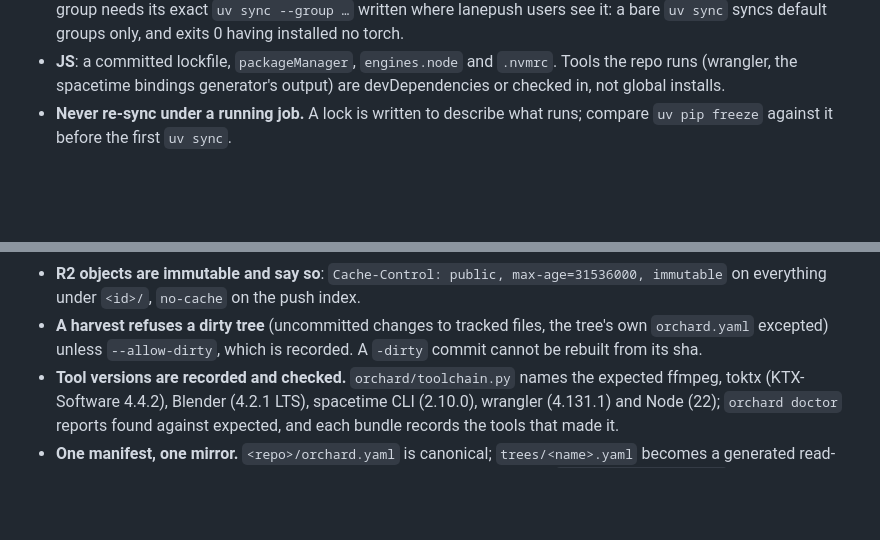
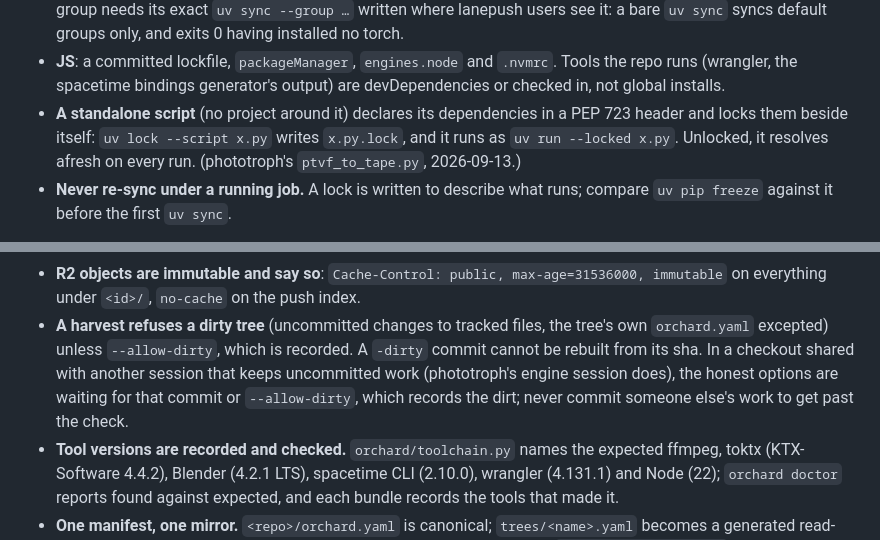
Before and after one commit to weichseltree/orchard, a Markdown page: docs/specs/PACKAGES.md, 2 parts joined by grey strips. Rendered like a GitHub page; blank space fills up the shorter version.

Commit message:
PACKAGES.md: a standalone script locks beside itself; a shared checkout's dirt is waited for or recorded, never committed past
Both found by the phototroph session while moving ptvf_to_tape.py onto
orchard-tape.

Co-Authored-By: Claude Opus 5 (1M context) <noreply@anthropic.com>

```diff
--- a/docs/specs/PACKAGES.md
+++ b/docs/specs/PACKAGES.md
@@ -30,6 +30,10 @@ have:
 - **JS**: a committed lockfile, `packageManager`, `engines.node` and `.nvmrc`.
   Tools the repo runs (wrangler, the spacetime bindings generator's output) are
   devDependencies or checked in, not global installs.
+- **A standalone script** (no project around it) declares its dependencies in
+  a PEP 723 header and locks them beside itself: `uv lock --script x.py`
+  writes `x.py.lock`, and it runs as `uv run --locked x.py`. Unlocked, it
+  resolves afresh on every run. (phototroph's `ptvf_to_tape.py`, 2026-09-13.)
 - **Never re-sync under a running job.** A lock is written to describe what
   runs; compare `uv pip freeze` against it before the first `uv sync`.
 
@@ -84,7 +88,11 @@ A bundle's id is the first 16 hex of the sha256 of its `bundle.json`
   push index.
 - **A harvest refuses a dirty tree** (uncommitted changes to tracked files,
   the tree's own `orchard.yaml` excepted) unless `--allow-dirty`, which is
-  recorded. A `-dirty` commit cannot be rebuilt from its sha.
+  recorded. A `-dirty` commit cannot be rebuilt from its sha. In a checkout
+  shared with another session that keeps uncommitted work (phototroph's
+  engine session does), the honest options are waiting for that commit or
+  `--allow-dirty`, which records the dirt; never commit someone else's work
+  to get past the check.
 - **Tool versions are recorded and checked.** `orchard/toolchain.py` names the
   expected ffmpeg, toktx (KTX-Software 4.4.2), Blender (4.2.1 LTS), spacetime
   CLI (2.10.0), wrangler (4.131.1) and Node (22); `orchard doctor` reports
```
